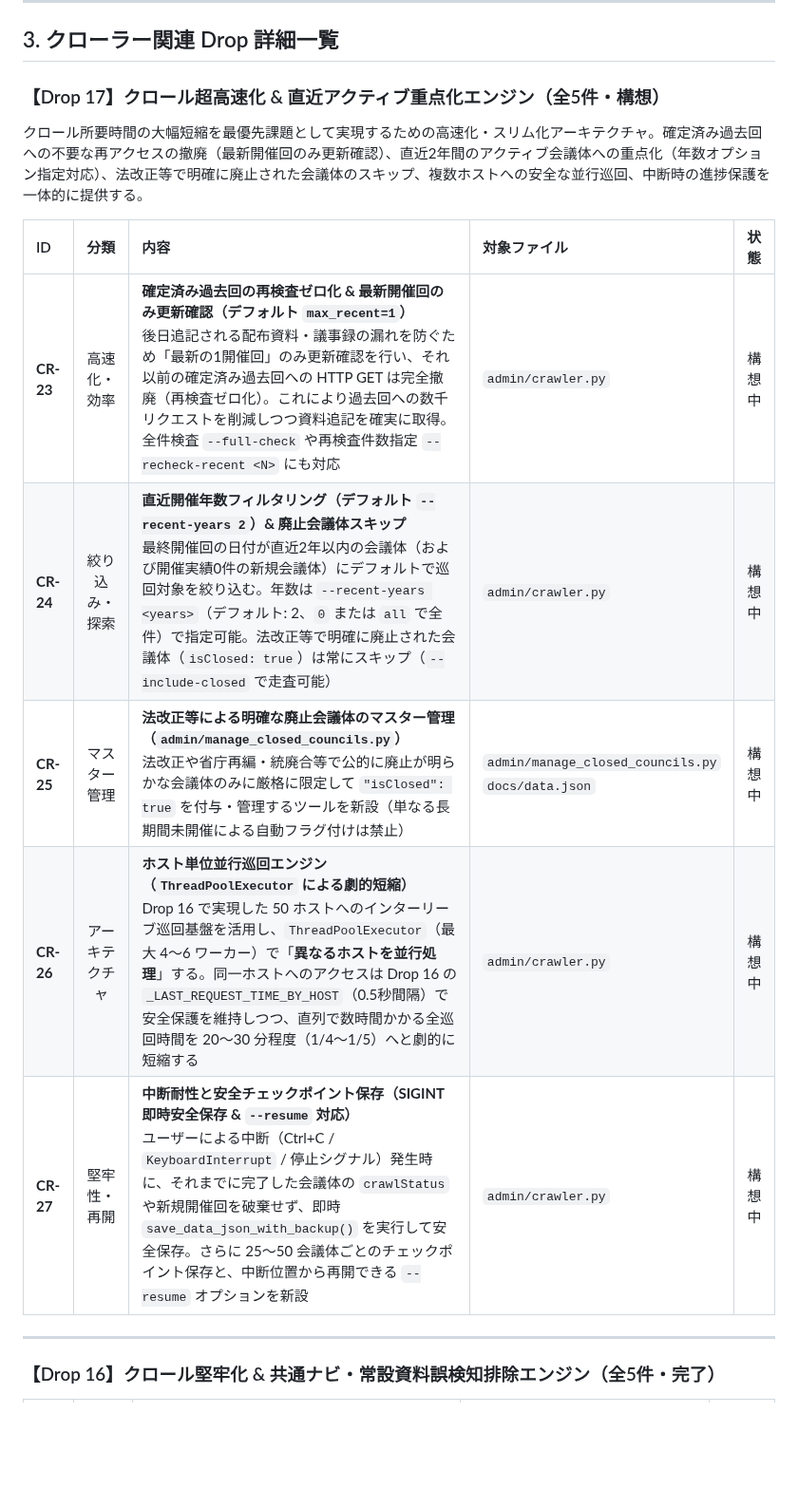
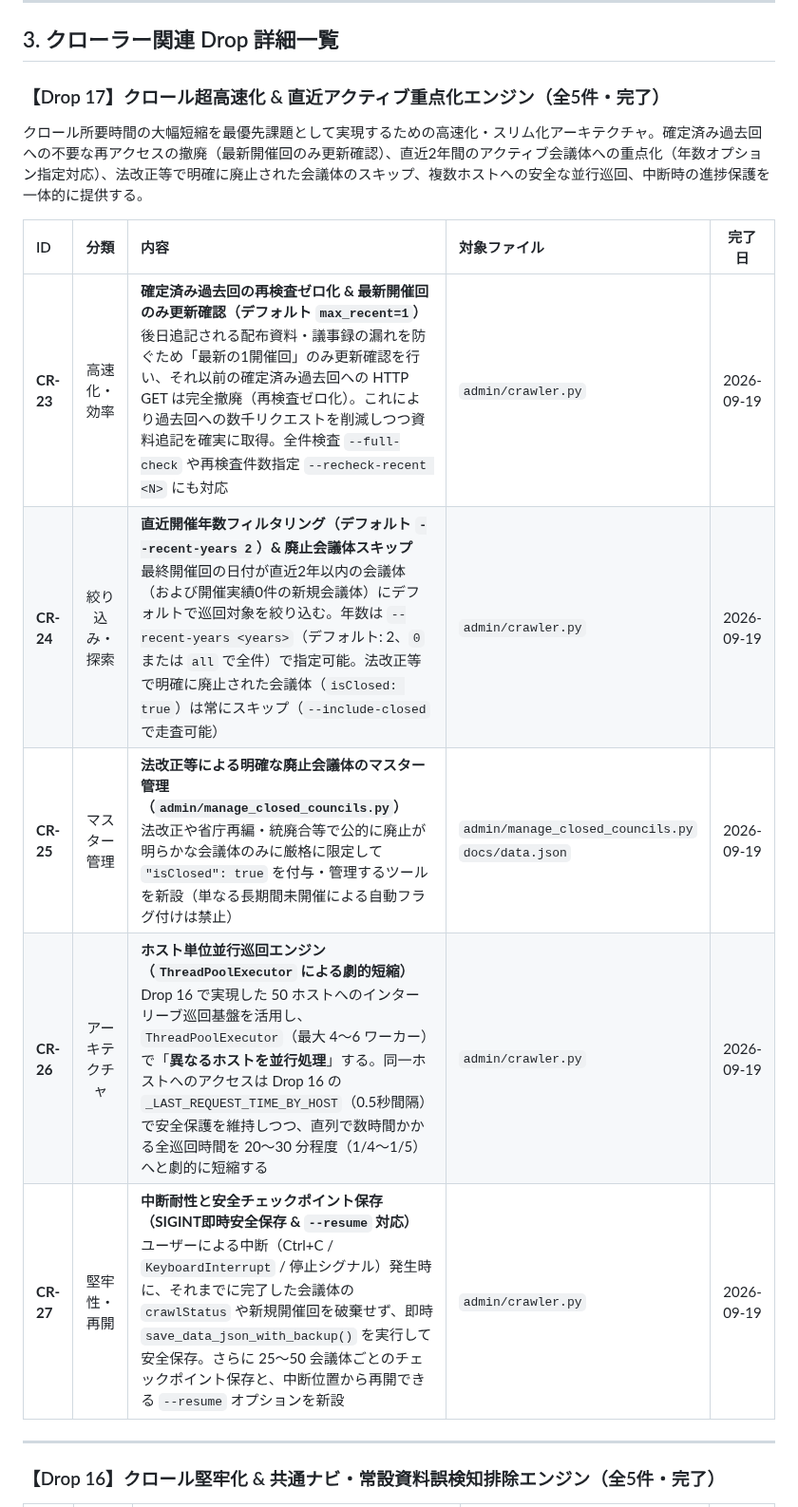
Before and after one commit to m03k0103/PMHub, a Markdown page: DROPS.md, the part around one of its changes. Shown at 95% size. Drawn GitHub-style; blank space fills up the shorter version.

Commit message:
docs: mark Drop 17 (CR-23 to CR-27) as completed in DROPS.md

```diff
--- a/DROPS.md
+++ b/DROPS.md
@@ -105,17 +105,17 @@ flowchart TD
 
 ## 3. クローラー関連 Drop 詳細一覧
 
-### 【Drop 17】クロール超高速化 & 直近アクティブ重点化エンジン（全5件・構想）
+### 【Drop 17】クロール超高速化 & 直近アクティブ重点化エンジン（全5件・完了）
 
 クロール所要時間の大幅短縮を最優先課題として実現するための高速化・スリム化アーキテクチャ。確定済み過去回への不要な再アクセスの撤廃（最新開催回のみ更新確認）、直近2年間のアクティブ会議体への重点化（年数オプション指定対応）、法改正等で明確に廃止された会議体のスキップ、複数ホストへの安全な並行巡回、中断時の進捗保護を一体的に提供する。
 
-| ID | 分類 | 内容 | 対象ファイル | 状態 |
+| ID | 分類 | 内容 | 対象ファイル | 完了日 |
 |:---|:---:|:---|:---|:---:|
-| **CR-23** | 高速化・効率 | **確定済み過去回の再検査ゼロ化 & 最新開催回のみ更新確認（デフォルト `max_recent=1`）**<br>後日追記される配布資料・議事録の漏れを防ぐため「最新の1開催回」のみ更新確認を行い、それ以前の確定済み過去回への HTTP GET は完全撤廃（再検査ゼロ化）。これにより過去回への数千リクエストを削減しつつ資料追記を確実に取得。全件検査 `--full-check` や再検査件数指定 `--recheck-recent <N>` にも対応 | `admin/crawler.py` | 構想中 |
-| **CR-24** | 絞り込み・探索 | **直近開催年数フィルタリング（デフォルト `--recent-years 2`）& 廃止会議体スキップ**<br>最終開催回の日付が直近2年以内の会議体（および開催実績0件の新規会議体）にデフォルトで巡回対象を絞り込む。年数は `--recent-years <years>`（デフォルト: 2、`0` または `all` で全件）で指定可能。法改正等で明確に廃止された会議体（`isClosed: true`）は常にスキップ（`--include-closed` で走査可能） | `admin/crawler.py` | 構想中 |
-| **CR-25** | マスター管理 | **法改正等による明確な廃止会議体のマスター管理（`admin/manage_closed_councils.py`）**<br>法改正や省庁再編・統廃合等で公的に廃止が明らかな会議体のみに厳格に限定して `"isClosed": true` を付与・管理するツールを新設（単なる長期間未開催による自動フラグ付けは禁止） | `admin/manage_closed_councils.py`<br>`docs/data.json` | 構想中 |
-| **CR-26** | アーキテクチャ | **ホスト単位並行巡回エンジン（`ThreadPoolExecutor` による劇的短縮）**<br>Drop 16 で実現した 50 ホストへのインターリーブ巡回基盤を活用し、`ThreadPoolExecutor`（最大 4〜6 ワーカー）で「**異なるホストを並行処理**」する。同一ホストへのアクセスは Drop 16 の `_LAST_REQUEST_TIME_BY_HOST`（0.5秒間隔）で安全保護を維持しつつ、直列で数時間かかる全巡回時間を 20〜30 分程度（1/4〜1/5）へと劇的に短縮する | `admin/crawler.py` | 構想中 |
-| **CR-27** | 堅牢性・再開 | **中断耐性と安全チェックポイント保存（SIGINT即時安全保存 & `--resume` 対応）**<br>ユーザーによる中断（Ctrl+C / `KeyboardInterrupt` / 停止シグナル）発生時に、それまでに完了した会議体の `crawlStatus` や新規開催回を破棄せず、即時 `save_data_json_with_backup()` を実行して安全保存。さらに 25〜50 会議体ごとのチェックポイント保存と、中断位置から再開できる `--resume` オプションを新設 | `admin/crawler.py` | 構想中 |
+| **CR-23** | 高速化・効率 | **確定済み過去回の再検査ゼロ化 & 最新開催回のみ更新確認（デフォルト `max_recent=1`）**<br>後日追記される配布資料・議事録の漏れを防ぐため「最新の1開催回」のみ更新確認を行い、それ以前の確定済み過去回への HTTP GET は完全撤廃（再検査ゼロ化）。これにより過去回への数千リクエストを削減しつつ資料追記を確実に取得。全件検査 `--full-check` や再検査件数指定 `--recheck-recent <N>` にも対応 | `admin/crawler.py` | 2026-09-19 |
+| **CR-24** | 絞り込み・探索 | **直近開催年数フィルタリング（デフォルト `--recent-years 2`）& 廃止会議体スキップ**<br>最終開催回の日付が直近2年以内の会議体（および開催実績0件の新規会議体）にデフォルトで巡回対象を絞り込む。年数は `--recent-years <years>`（デフォルト: 2、`0` または `all` で全件）で指定可能。法改正等で明確に廃止された会議体（`isClosed: true`）は常にスキップ（`--include-closed` で走査可能） | `admin/crawler.py` | 2026-09-19 |
+| **CR-25** | マスター管理 | **法改正等による明確な廃止会議体のマスター管理（`admin/manage_closed_councils.py`）**<br>法改正や省庁再編・統廃合等で公的に廃止が明らかな会議体のみに厳格に限定して `"isClosed": true` を付与・管理するツールを新設（単なる長期間未開催による自動フラグ付けは禁止） | `admin/manage_closed_councils.py`<br>`docs/data.json` | 2026-09-19 |
+| **CR-26** | アーキテクチャ | **ホスト単位並行巡回エンジン（`ThreadPoolExecutor` による劇的短縮）**<br>Drop 16 で実現した 50 ホストへのインターリーブ巡回基盤を活用し、`ThreadPoolExecutor`（最大 4〜6 ワーカー）で「**異なるホストを並行処理**」する。同一ホストへのアクセスは Drop 16 の `_LAST_REQUEST_TIME_BY_HOST`（0.5秒間隔）で安全保護を維持しつつ、直列で数時間かかる全巡回時間を 20〜30 分程度（1/4〜1/5）へと劇的に短縮する | `admin/crawler.py` | 2026-09-19 |
+| **CR-27** | 堅牢性・再開 | **中断耐性と安全チェックポイント保存（SIGINT即時安全保存 & `--resume` 対応）**<br>ユーザーによる中断（Ctrl+C / `KeyboardInterrupt` / 停止シグナル）発生時に、それまでに完了した会議体の `crawlStatus` や新規開催回を破棄せず、即時 `save_data_json_with_backup()` を実行して安全保存。さらに 25〜50 会議体ごとのチェックポイント保存と、中断位置から再開できる `--resume` オプションを新設 | `admin/crawler.py` | 2026-09-19 |
 
 ---
 
```
Also changed, not shown: other parts of DROPS.md (+13 -8 lines).
